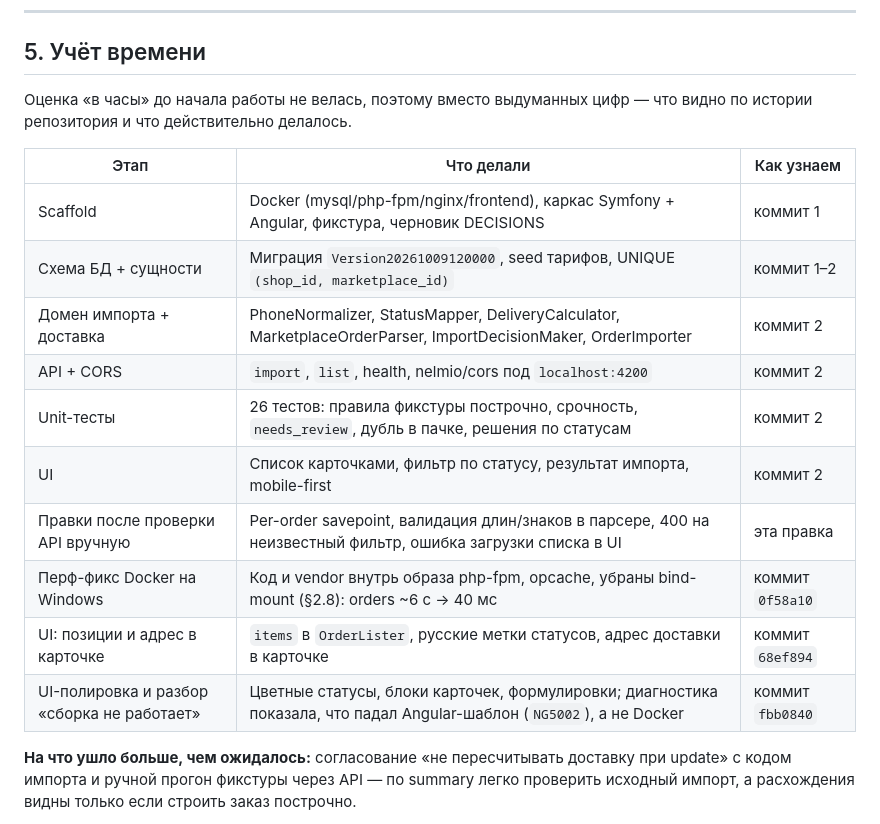
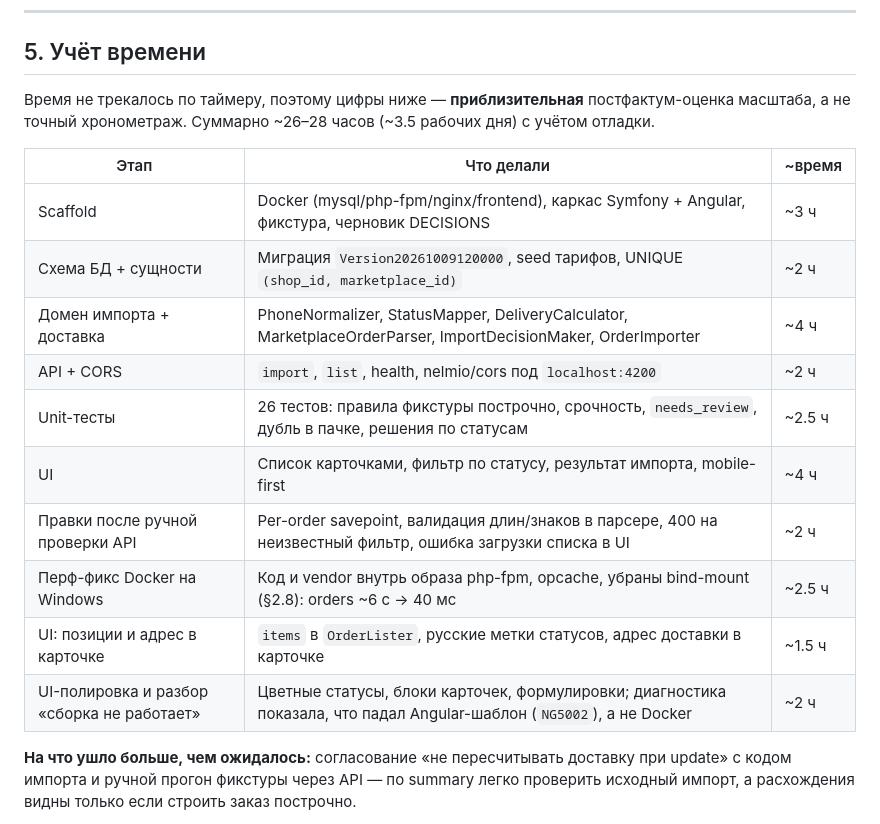
Before and after one commit to Borkov/flower-marketplace-import, a Markdown page: DECISIONS.md, the part around the change. Drawn GitHub-style.

Commit message:
docs: заменить ссылки на коммиты в §5 на оценки времени

```diff
--- a/DECISIONS.md
+++ b/DECISIONS.md
@@ -235,20 +235,20 @@ GET  /api/shops/{shopId}/orders?status=new&page=1&limit=20
 
 ## 5. Учёт времени
 
-Оценка «в часы» до начала работы не велась, поэтому вместо выдуманных цифр — что видно по истории репозитория и что действительно делалось.
+Время не трекалось по таймеру, поэтому цифры ниже — **приблизительная** постфактум-оценка масштаба, а не точный хронометраж. Суммарно ~26–28 часов (~3.5 рабочих дня) с учётом отладки.
 
-| Этап | Что делали | Как узнаем |
-|------|------------|------------|
-| Scaffold | Docker (mysql/php-fpm/nginx/frontend), каркас Symfony + Angular, фикстура, черновик DECISIONS | коммит 1 |
-| Схема БД + сущности | Миграция `Version20261009120000`, seed тарифов, UNIQUE `(shop_id, marketplace_id)` | коммит 1–2 |
-| Домен импорта + доставка | PhoneNormalizer, StatusMapper, DeliveryCalculator, MarketplaceOrderParser, ImportDecisionMaker, OrderImporter | коммит 2 |
-| API + CORS | `import`, `list`, health, nelmio/cors под `localhost:4200` | коммит 2 |
-| Unit-тесты | 26 тестов: правила фикстуры построчно, срочность, `needs_review`, дубль в пачке, решения по статусам | коммит 2 |
-| UI | Список карточками, фильтр по статусу, результат импорта, mobile-first | коммит 2 |
-| Правки после проверки API вручную | Per-order savepoint, валидация длин/знаков в парсере, 400 на неизвестный фильтр, ошибка загрузки списка в UI | эта правка |
-| Перф-фикс Docker на Windows | Код и vendor внутрь образа php-fpm, opcache, убраны bind-mount (§2.8): orders ~6 с → 40 мс | коммит `0f58a10` |
-| UI: позиции и адрес в карточке | `items` в `OrderLister`, русские метки статусов, адрес доставки в карточке | коммит `68ef894` |
-| UI-полировка и разбор «сборка не работает» | Цветные статусы, блоки карточек, формулировки; диагностика показала, что падал Angular-шаблон (`NG5002`), а не Docker | коммит `fbb0840` |
+| Этап | Что делали | ~время |
+|------|------------|--------|
+| Scaffold | Docker (mysql/php-fpm/nginx/frontend), каркас Symfony + Angular, фикстура, черновик DECISIONS | ~3 ч |
+| Схема БД + сущности | Миграция `Version20261009120000`, seed тарифов, UNIQUE `(shop_id, marketplace_id)` | ~2 ч |
+| Домен импорта + доставка | PhoneNormalizer, StatusMapper, DeliveryCalculator, MarketplaceOrderParser, ImportDecisionMaker, OrderImporter | ~4 ч |
+| API + CORS | `import`, `list`, health, nelmio/cors под `localhost:4200` | ~2 ч |
+| Unit-тесты | 26 тестов: правила фикстуры построчно, срочность, `needs_review`, дубль в пачке, решения по статусам | ~2.5 ч |
+| UI | Список карточками, фильтр по статусу, результат импорта, mobile-first | ~4 ч |
+| Правки после ручной проверки API | Per-order savepoint, валидация длин/знаков в парсере, 400 на неизвестный фильтр, ошибка загрузки списка в UI | ~2 ч |
+| Перф-фикс Docker на Windows | Код и vendor внутрь образа php-fpm, opcache, убраны bind-mount (§2.8): orders ~6 с → 40 мс | ~2.5 ч |
+| UI: позиции и адрес в карточке | `items` в `OrderLister`, русские метки статусов, адрес доставки в карточке | ~1.5 ч |
+| UI-полировка и разбор «сборка не работает» | Цветные статусы, блоки карточек, формулировки; диагностика показала, что падал Angular-шаблон (`NG5002`), а не Docker | ~2 ч |
 
 **На что ушло больше, чем ожидалось:** согласование «не пересчитывать доставку при update» с кодом импорта и ручной прогон фикстуры через API — по summary легко проверить исходный импорт, а расхождения видны только если строить заказ построчно.
 
```
